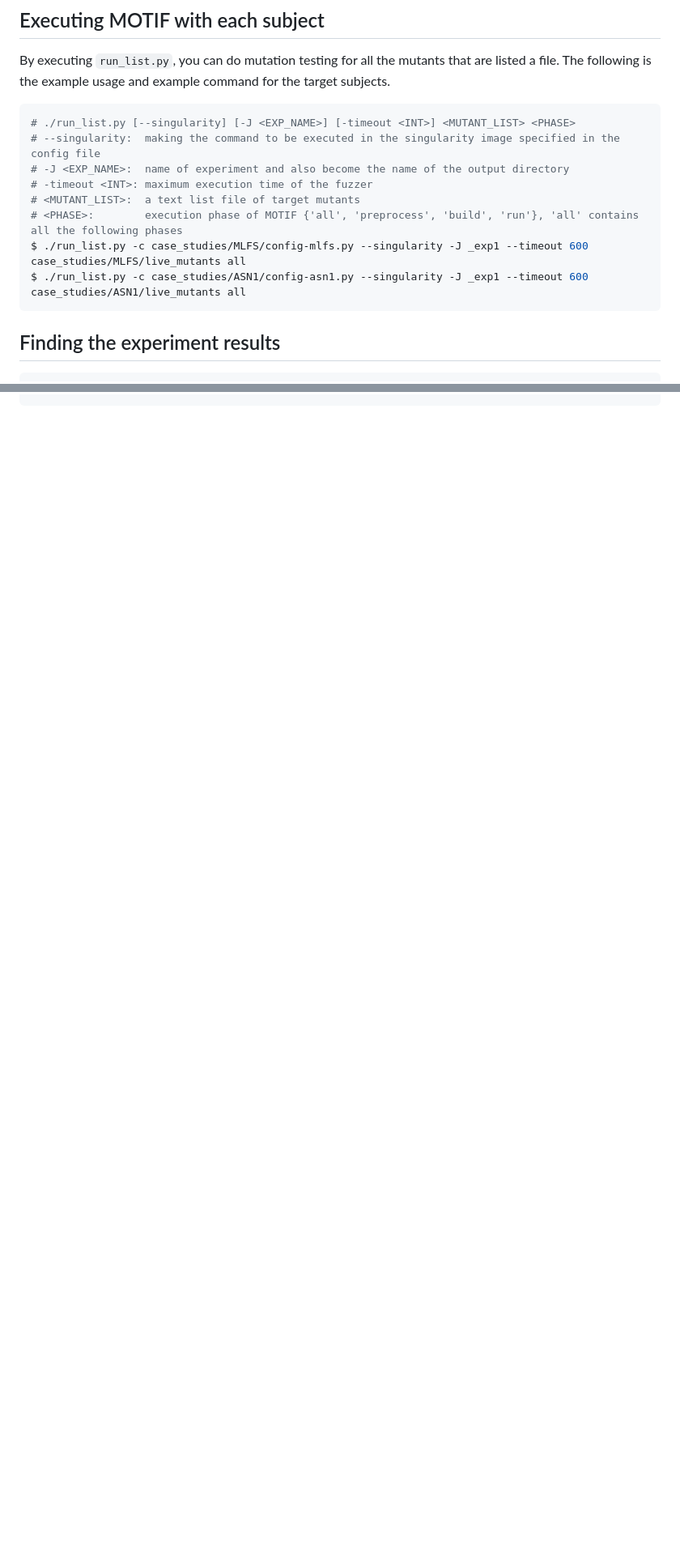
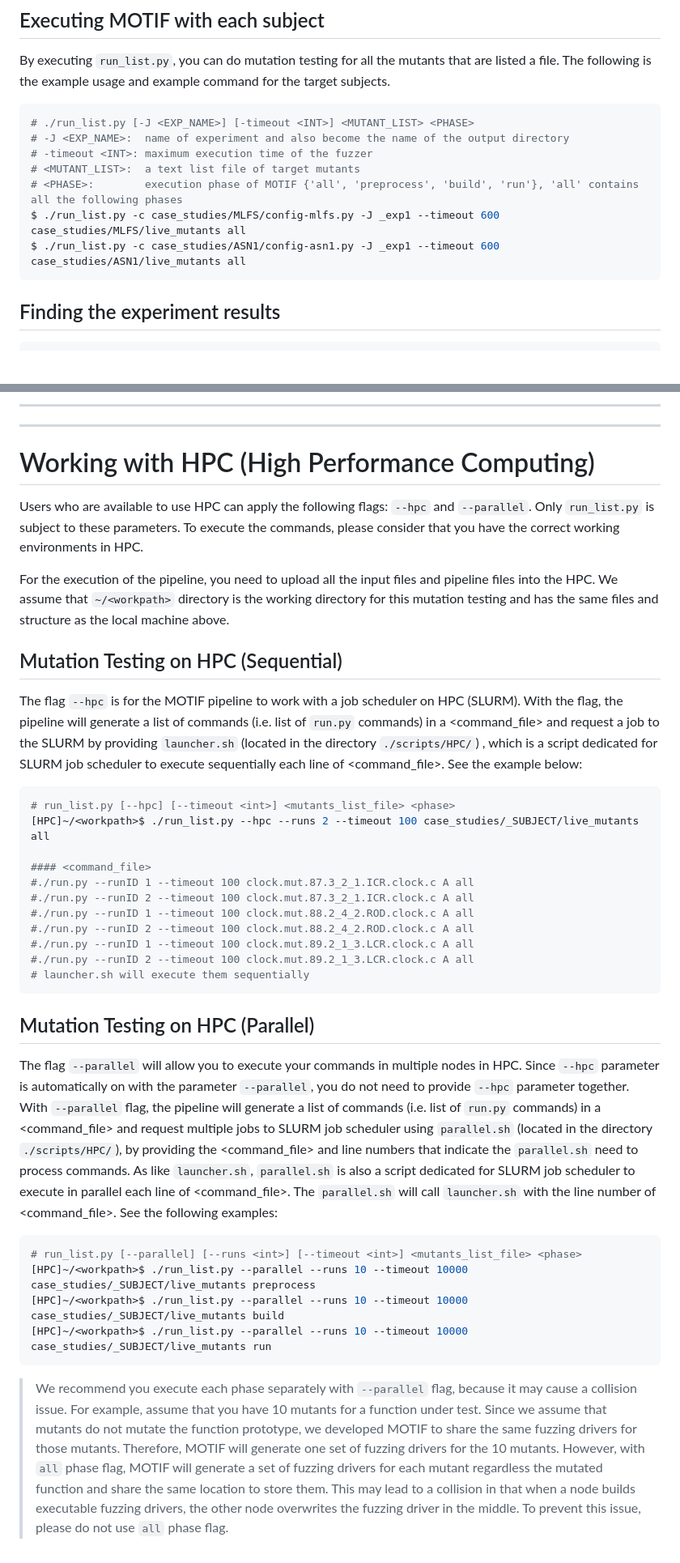
Before and after one commit to SNTSVV/MOTIF, a Markdown page: README.md, 2 parts joined by grey strips. Shown at 81% size. Rendered like a GitHub page; blank space fills up the shorter version.

````diff
--- a/README.md
+++ b/README.md
@@ -100,14 +76,13 @@ $ tar -xf case_studies/ASN1.tar -C case_studies/
 By executing `run_list.py`, you can do mutation testing for all the mutants that are listed a file.
 The following is the example usage and example command for the target subjects.
 ```shell
-# ./run_list.py [--singularity] [-J <EXP_NAME>] [-timeout <INT>] <MUTANT_LIST> <PHASE>
-# --singularity:  making the command to be executed in the singularity image specified in the config file
+# ./run_list.py [-J <EXP_NAME>] [-timeout <INT>] <MUTANT_LIST> <PHASE>
 # -J <EXP_NAME>:  name of experiment and also become the name of the output directory
 # -timeout <INT>: maximum execution time of the fuzzer
 # <MUTANT_LIST>:  a text list file of target mutants
 # <PHASE>:        execution phase of MOTIF {'all', 'preprocess', 'build', 'run'}, 'all' contains all the following phases
-$ ./run_list.py -c case_studies/MLFS/config-mlfs.py --singularity -J _exp1 --timeout 600 case_studies/MLFS/live_mutants all
-$ ./run_list.py -c case_studies/ASN1/config-asn1.py --singularity -J _exp1 --timeout 600 case_studies/ASN1/live_mutants all
+$ ./run_list.py -c case_studies/MLFS/config-mlfs.py -J _exp1 --timeout 600 case_studies/MLFS/live_mutants all
+$ ./run_list.py -c case_studies/ASN1/config-asn1.py -J _exp1 --timeout 600 case_studies/ASN1/live_mutants all
 ```
 
 ## Finding the experiment results
@@ -317 +349,58 @@ $ singularity shell --bind ./:/expr -H /expr ./containers/motif_default.sif
 ```
+
+
+---
+---
+# Working with HPC (High Performance Computing)
+Users who are available to use HPC can apply the following flags: `--hpc` and `--parallel`.
+Only `run_list.py` is subject to these parameters.
+To execute the commands, please consider that you have the correct working environments in HPC.
+
+For the execution of the pipeline, you need to upload all the input files and pipeline files into the HPC.
+We assume that `~/<workpath>` directory is the working directory for this mutation testing
+and has the same files and structure as the local machine above.
+
+## Mutation Testing on HPC (Sequential)
+The flag `--hpc` is for the MOTIF pipeline to work with a job scheduler on HPC (SLURM).
+With the flag, the pipeline will generate a list of commands (i.e. list of `run.py` commands) in a <command_file>
+and request a job to the SLURM by providing `launcher.sh` (located in the directory `./scripts/HPC/`)
+, which is a script dedicated for SLURM job scheduler to execute sequentially each line of <command_file>.
+See the example below:
+```shell
+# run_list.py [--hpc] [--timeout <int>] <mutants_list_file> <phase>
+[HPC]~/<workpath>$ ./run_list.py --hpc --runs 2 --timeout 100 case_studies/_SUBJECT/live_mutants all
+
+#### <command_file>
+#./run.py --runID 1 --timeout 100 clock.mut.87.3_2_1.ICR.clock.c A all
+#./run.py --runID 2 --timeout 100 clock.mut.87.3_2_1.ICR.clock.c A all
+#./run.py --runID 1 --timeout 100 clock.mut.88.2_4_2.ROD.clock.c A all
+#./run.py --runID 2 --timeout 100 clock.mut.88.2_4_2.ROD.clock.c A all
+#./run.py --runID 1 --timeout 100 clock.mut.89.2_1_3.LCR.clock.c A all
+#./run.py --runID 2 --timeout 100 clock.mut.89.2_1_3.LCR.clock.c A all
+# launcher.sh will execute them sequentially
+```
+
+
+## Mutation Testing on HPC (Parallel)
+The flag `--parallel` will allow you to execute your commands in multiple nodes in HPC.
+Since `--hpc` parameter is automatically on with the parameter `--parallel`, you do not need to provide `--hpc` parameter together.
+With `--parallel` flag, the pipeline will generate a list of commands (i.e. list of `run.py` commands)  in a <command_file>
+and request multiple jobs to SLURM job scheduler using `parallel.sh` (located in the directory `./scripts/HPC/`),
+by providing the <command_file> and line numbers that indicate the `parallel.sh` need to process commands.
+As like `launcher.sh`,  `parallel.sh` is also a script dedicated for SLURM job scheduler to execute in parallel each line of <command_file>.
+The `parallel.sh` will call `launcher.sh`  with the line number of <command_file>.
+See the following examples:
+```shell
+# run_list.py [--parallel] [--runs <int>] [--timeout <int>] <mutants_list_file> <phase>
+[HPC]~/<workpath>$ ./run_list.py --parallel --runs 10 --timeout 10000 case_studies/_SUBJECT/live_mutants preprocess
+[HPC]~/<workpath>$ ./run_list.py --parallel --runs 10 --timeout 10000 case_studies/_SUBJECT/live_mutants build
+[HPC]~/<workpath>$ ./run_list.py --parallel --runs 10 --timeout 10000 case_studies/_SUBJECT/live_mutants run
+```
+> We recommend you execute each phase separately with `--parallel` flag, because it may cause a collision issue.
+> For example, assume that you have 10 mutants for a function under test.
+> Since we assume that mutants do not mutate the function prototype, we developed MOTIF to share the same fuzzing drivers for those mutants.
+> Therefore, MOTIF will generate one set of fuzzing drivers for the 10 mutants.
+> However, with `all` phase flag, MOTIF will generate a set of fuzzing drivers for each mutant regardless the mutated function
+> and share the same location to store them.
+> This may lead to a collision in that when a node builds executable fuzzing drivers, the other node overwrites the fuzzing driver in the middle.
+> To prevent this issue, please do not use `all` phase flag.
````
Also changed, not shown: other parts of README.md (+167 -134 lines).
